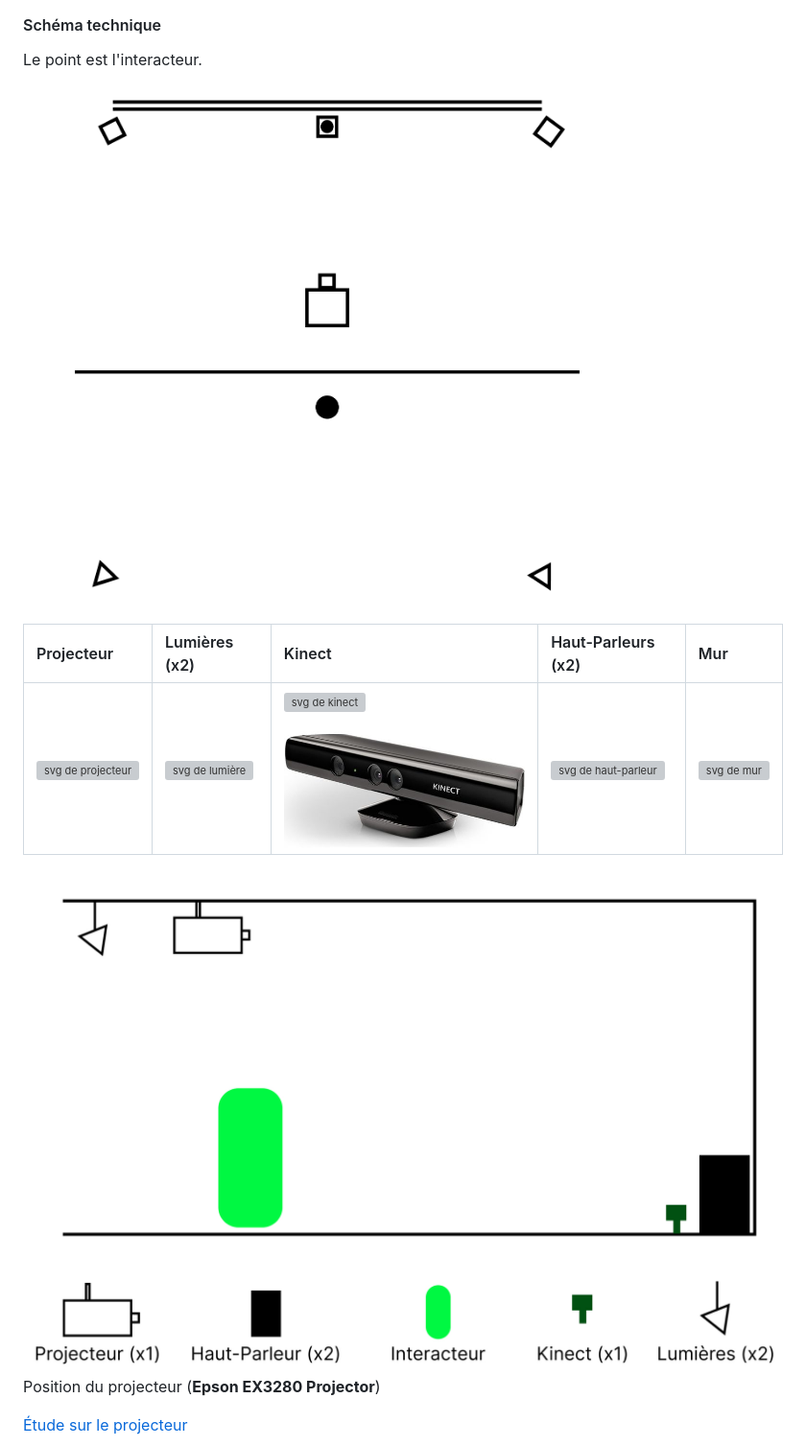
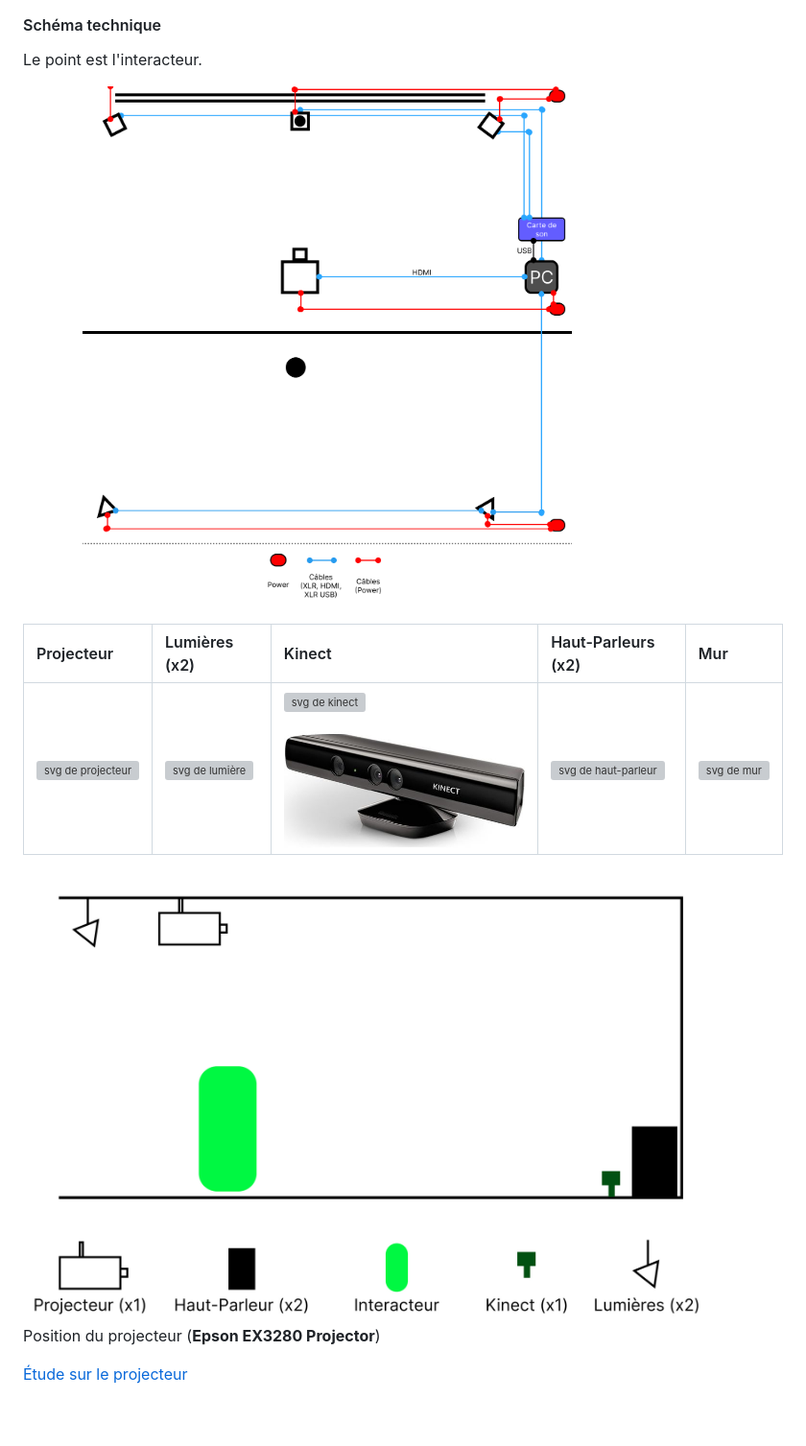
Before and after one commit to victorgileau/piano_etoile_scenarisation_projet, a Markdown page: README.md, the part around the change. Shown: that part at 96% size. Rendered like a GitHub page; blank space fills up the shorter version; grey boxes are pictures that could not be loaded.

Commit message:
Update README.md-ajout-nouveau-schema-avec-cables

```diff
--- a/README.md
+++ b/README.md
@@ -120,13 +120,13 @@ Flux de données
 
 Le point est l'interacteur.
 
-<img alt="schema" src="medias/images/schema-v4.jpg" width="80%">
+<img alt="schema" src="medias/images/schema-cables.jpg" width="80%">
 
 | Projecteur | Lumières (x2) | Kinect | Haut-Parleurs (x2) | Mur |
 | :--------------- |:---------------| :-----| :--------------- |:---------------|
 | ![svg de projecteur](medias/svg/icon_projecteur.svg) | ![svg de lumière](medias/svg/icon_lumiere.svg) | ![svg de kinect](medias/svg/icon_detecteur_lumiere.svg) ![image de kinect](medias/images/500px-KinectForWindows.jpg) | ![svg de haut-parleur](medias/svg/icon_speaker.svg) | ![svg de mur](medias/svg/icon_mur.svg) |
 
-<img alt="schema" src="medias/images/shema-cote.jpg" width="100%">
+<img alt="schema" src="medias/images/shema-cote.jpg" width="90%">
 
 Position du projecteur (**Epson EX3280 Projector**)
 
```
